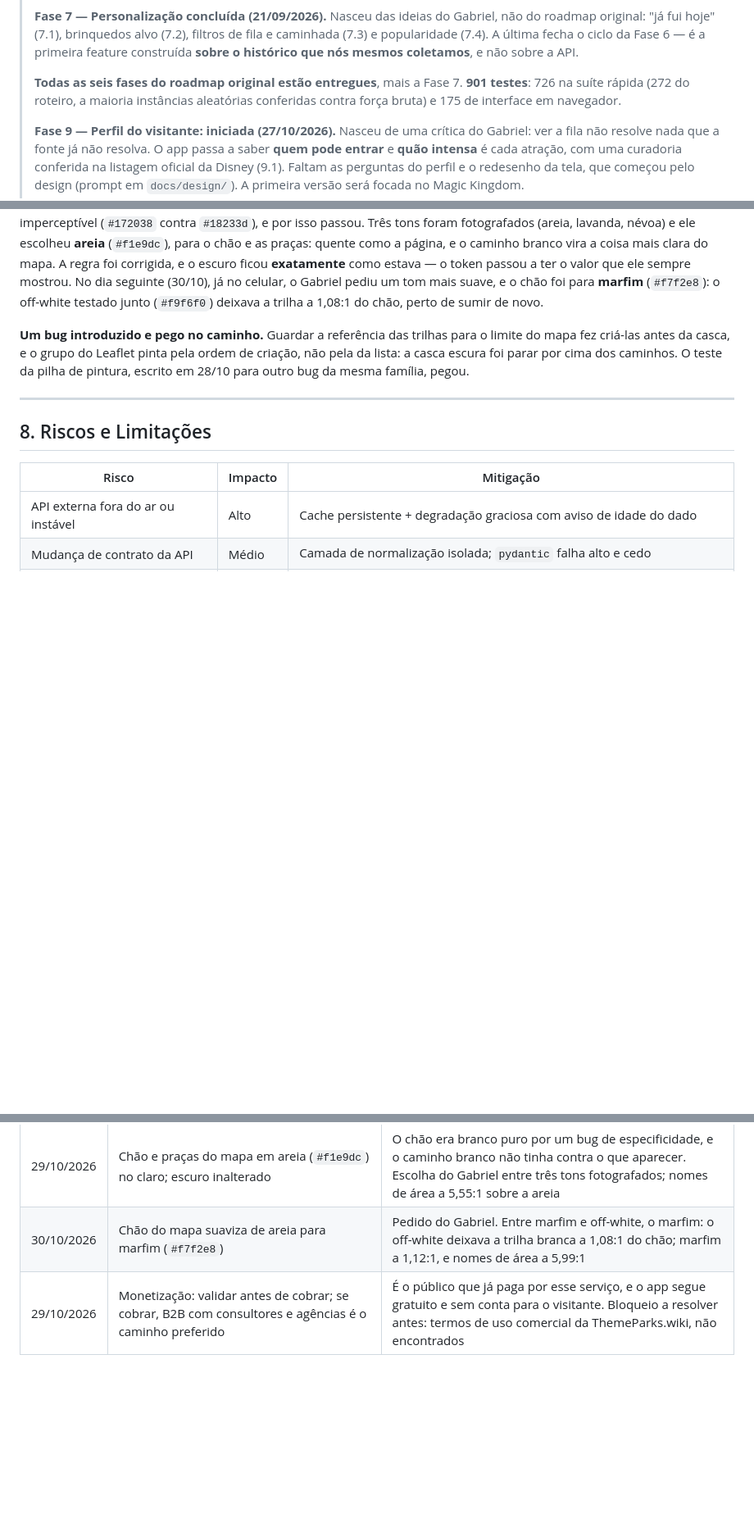
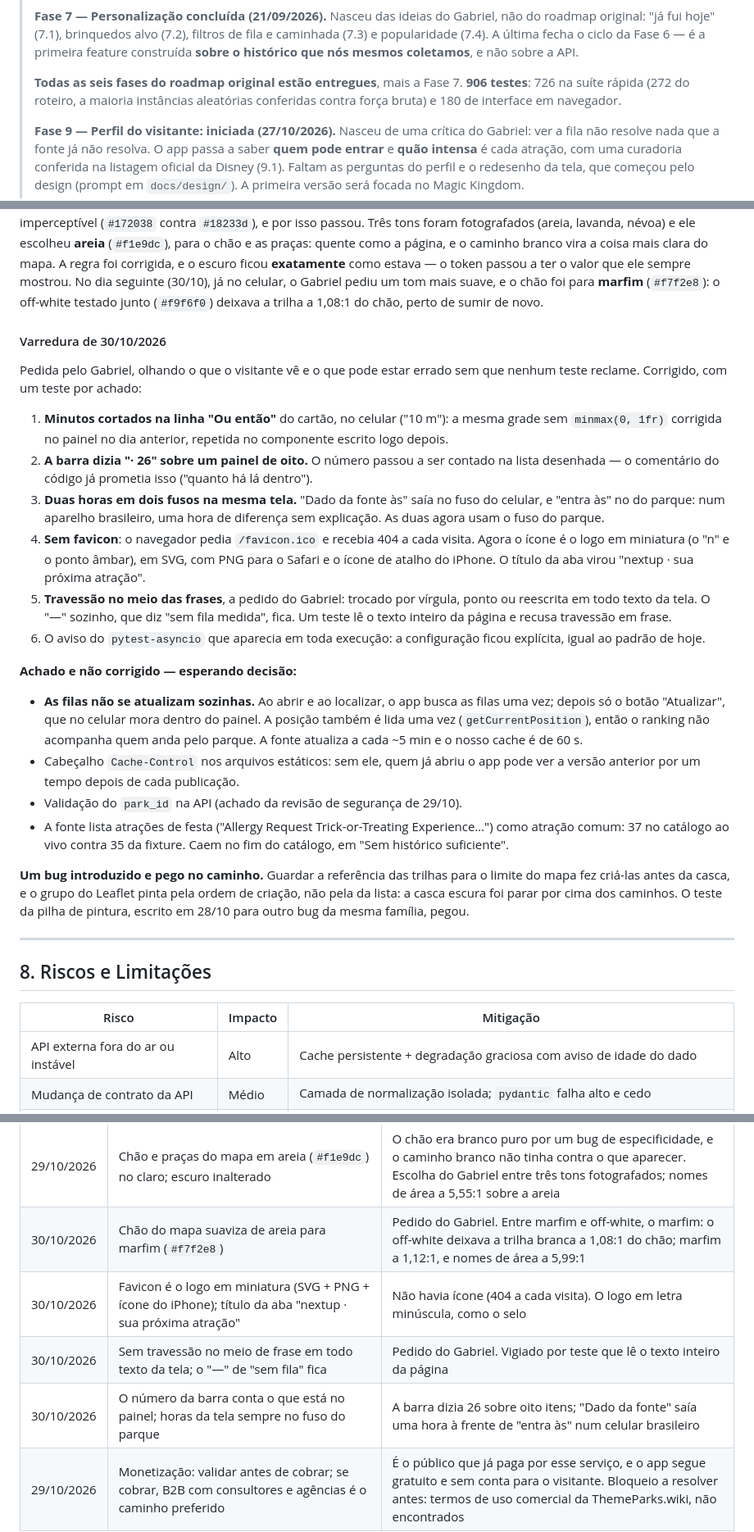
Before and after one commit to GabrielFDA7/nextup, a Markdown page: docs/PROJETO.md, 3 parts joined by grey strips. Shown at 82% size. GitHub-like rendering; blank space fills up the shorter version.

Commit message:
docs: registra a varredura de 30/10 e o que ficou esperando decisao
Seis correcoes publicadas e quatro achados sem decisao ainda: as filas nao se
atualizam sozinhas (busca unica, botao dentro do painel, GPS lido uma vez),
Cache-Control dos estaticos, validacao do park_id e as atracoes de festa que a
fonte lista como atracao comum. Contagem: 906 testes (726 + 180).

Co-Authored-By: Claude Opus 5.5 <noreply@anthropic.com>

```diff
--- a/docs/PROJETO.md
+++ b/docs/PROJETO.md
@@ -16,9 +16,9 @@
 > caminhada (7.3) e popularidade (7.4). A última fecha o ciclo da Fase 6 — é a primeira
 > feature construída **sobre o histórico que nós mesmos coletamos**, e não sobre a API.
 >
-> **Todas as seis fases do roadmap original estão entregues**, mais a Fase 7. **901
+> **Todas as seis fases do roadmap original estão entregues**, mais a Fase 7. **906
 > testes**: 726 na suíte rápida (272 do roteiro, a maioria instâncias aleatórias
-> conferidas contra força bruta) e 175 de interface em navegador.
+> conferidas contra força bruta) e 180 de interface em navegador.
 >
 > **Fase 9 — Perfil do visitante: iniciada (27/10/2026).** Nasceu de uma crítica do
 > Gabriel: ver a fila não resolve nada que a fonte já não resolva. O app passa a saber
@@ -2040,6 +2040,41 @@ regra foi corrigida, e o escuro ficou **exatamente** como estava — o token pas
 valor que ele sempre mostrou. No dia seguinte (30/10), já no celular, o Gabriel pediu um tom mais suave, e o chão
 foi para **marfim** (`#f7f2e8`): o off-white testado junto (`#f9f6f0`) deixava a trilha a
 1,08:1 do chão, perto de sumir de novo.
+
+#### Varredura de 30/10/2026
+
+Pedida pelo Gabriel, olhando o que o visitante vê e o que pode estar errado sem que
+nenhum teste reclame. Corrigido, com um teste por achado:
+
+1. **Minutos cortados na linha "Ou então"** do cartão, no celular ("10 m"): a mesma grade
+   sem `minmax(0, 1fr)` corrigida no painel no dia anterior, repetida no componente
+   escrito logo depois.
+2. **A barra dizia "· 26" sobre um painel de oito.** O número passou a ser contado na lista
+   desenhada — o comentário do código já prometia isso ("quanto há lá dentro").
+3. **Duas horas em dois fusos na mesma tela.** "Dado da fonte às" saía no fuso do celular,
+   e "entra às" no do parque: num aparelho brasileiro, uma hora de diferença sem
+   explicação. As duas agora usam o fuso do parque.
+4. **Sem favicon**: o navegador pedia `/favicon.ico` e recebia 404 a cada visita. Agora o
+   ícone é o logo em miniatura (o "n" e o ponto âmbar), em SVG, com PNG para o Safari e o
+   ícone de atalho do iPhone. O título da aba virou "nextup · sua próxima atração".
+5. **Travessão no meio das frases**, a pedido do Gabriel: trocado por vírgula, ponto ou
+   reescrita em todo texto da tela. O "—" sozinho, que diz "sem fila medida", fica. Um
+   teste lê o texto inteiro da página e recusa travessão em frase.
+6. O aviso do `pytest-asyncio` que aparecia em toda execução: a configuração ficou
+   explícita, igual ao padrão de hoje.
+
+**Achado e não corrigido — esperando decisão:**
+
+- **As filas não se atualizam sozinhas.** Ao abrir e ao localizar, o app busca as filas
+  uma vez; depois só o botão "Atualizar", que no celular mora dentro do painel. A
+  posição também é lida uma vez (`getCurrentPosition`), então o ranking não acompanha
+  quem anda pelo parque. A fonte atualiza a cada ~5 min e o nosso cache é de 60 s.
+- Cabeçalho `Cache-Control` nos arquivos estáticos: sem ele, quem já abriu o app pode ver
+  a versão anterior por um tempo depois de cada publicação.
+- Validação do `park_id` na API (achado da revisão de segurança de 29/10).
+- A fonte lista atrações de festa ("Allergy Request Trick-or-Treating Experience…") como
+  atração comum: 37 no catálogo ao vivo contra 35 da fixture. Caem no fim do catálogo,
+  em "Sem histórico suficiente".
 
 **Um bug introduzido e pego no caminho.** Guardar a referência das trilhas para o limite
 do mapa fez criá-las antes da casca, e o grupo do Leaflet pinta pela ordem de criação, não
@@ -2478,6 +2513,9 @@ Conceitos novos, registrados conforme aparecem no projeto.
 | 29/10/2026 | Mapa preso ao parque desenhado (12% de folga, sem elástico) e zoom mínimo do parque inteiro; botão de recentralizar alterna entre a resposta e o parque | Na versão só do Magic Kingdom, arrastar para fora não mostra nada e quem se perde não volta. Pedido do Gabriel |
 | 29/10/2026 | Chão e praças do mapa em areia (`#f1e9dc`) no claro; escuro inalterado | O chão era branco puro por um bug de especificidade, e o caminho branco não tinha contra o que aparecer. Escolha do Gabriel entre três tons fotografados; nomes de área a 5,55:1 sobre a areia |
 | 30/10/2026 | Chão do mapa suaviza de areia para marfim (`#f7f2e8`) | Pedido do Gabriel. Entre marfim e off-white, o marfim: o off-white deixava a trilha branca a 1,08:1 do chão; marfim a 1,12:1, e nomes de área a 5,99:1 |
+| 30/10/2026 | Favicon é o logo em miniatura (SVG + PNG + ícone do iPhone); título da aba "nextup · sua próxima atração" | Não havia ícone (404 a cada visita). O logo em letra minúscula, como o selo |
+| 30/10/2026 | Sem travessão no meio de frase em todo texto da tela; o "—" de "sem fila" fica | Pedido do Gabriel. Vigiado por teste que lê o texto inteiro da página |
+| 30/10/2026 | O número da barra conta o que está no painel; horas da tela sempre no fuso do parque | A barra dizia 26 sobre oito itens; "Dado da fonte" saía uma hora à frente de "entra às" num celular brasileiro |
 | 29/10/2026 | Monetização: validar antes de cobrar; se cobrar, B2B com consultores e agências é o caminho preferido | É o público que já paga por esse serviço, e o app segue gratuito e sem conta para o visitante. Bloqueio a resolver antes: termos de uso comercial da ThemeParks.wiki, não encontrados |
 
 ---
```
Also changed, not shown: CLAUDE.md (+9 -5 lines).
